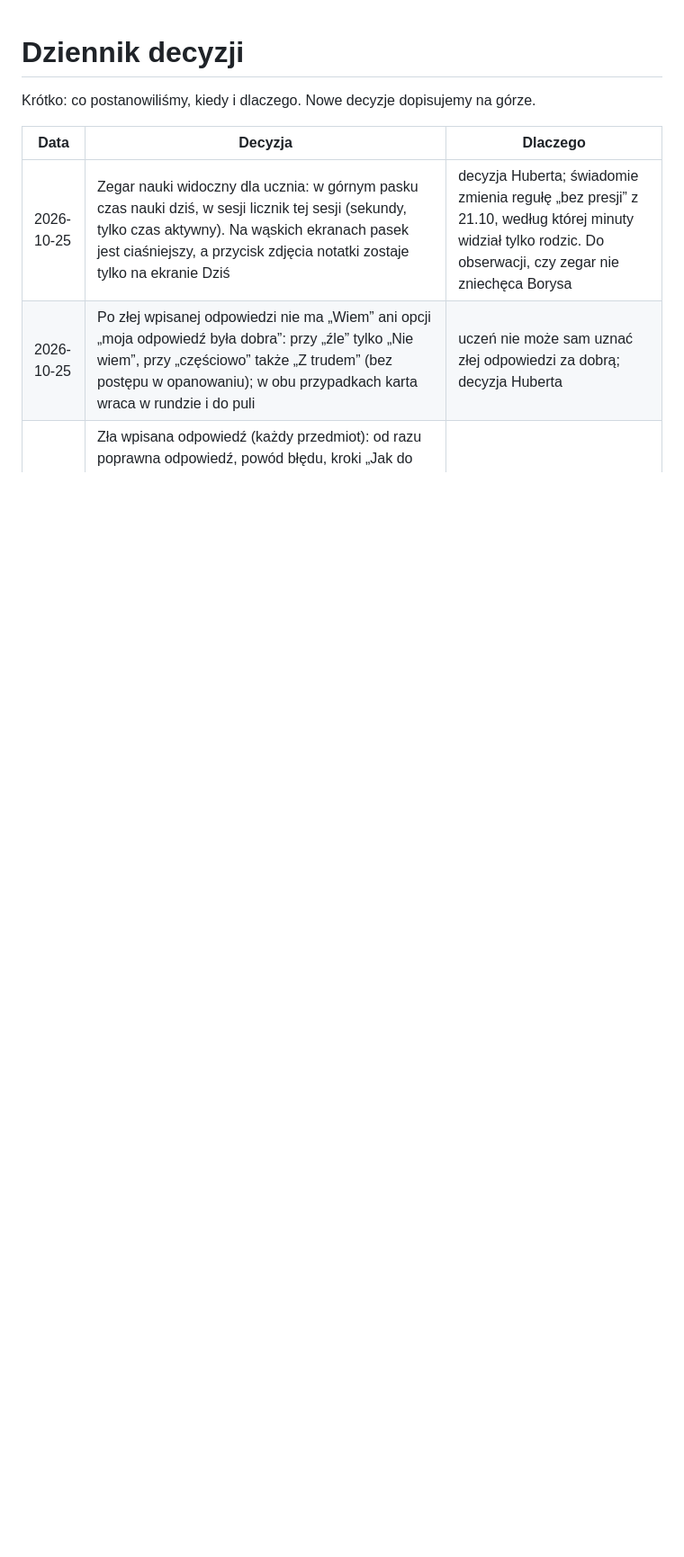
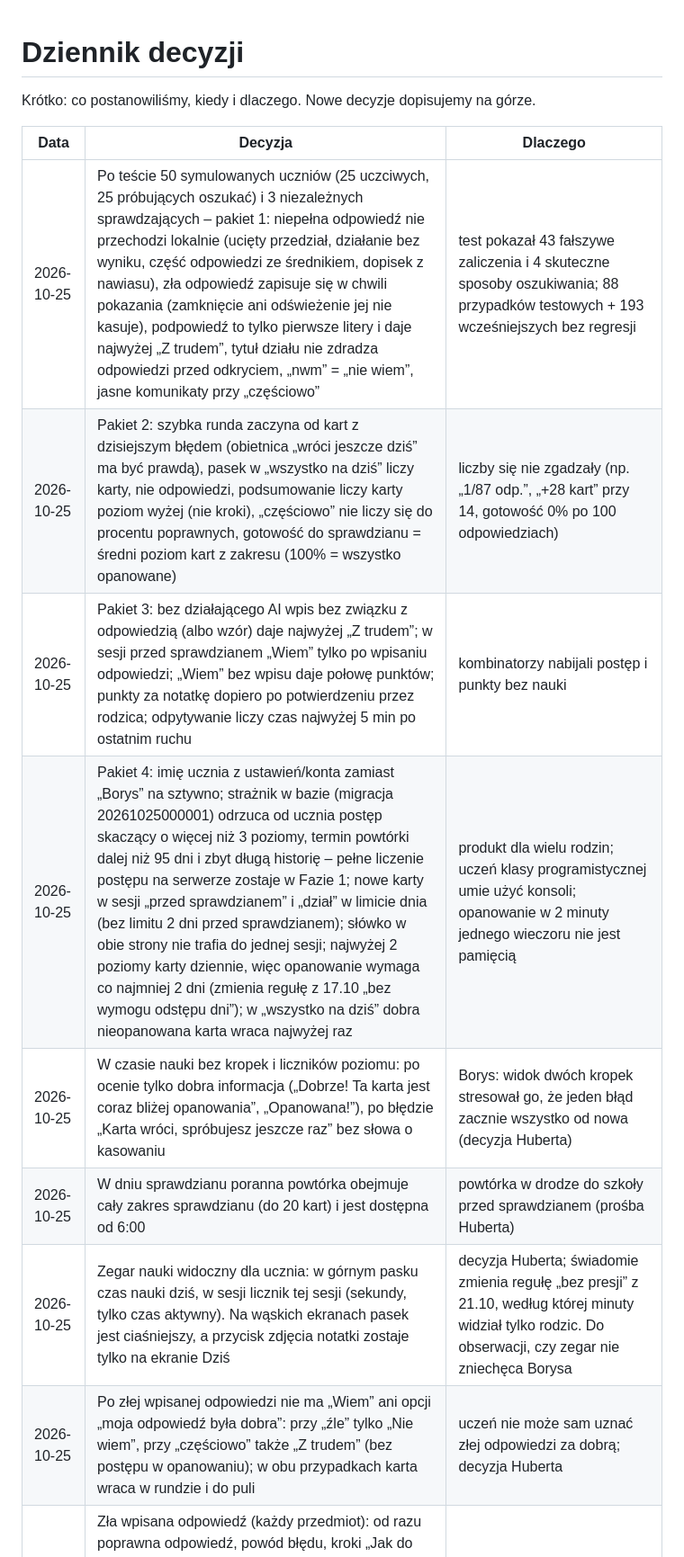
Before and after one commit to banaszekhubert-max/borban, a Markdown page: docs/DECYZJE.md, the part around the change. Shown at 90% size. GitHub-like rendering; blank space fills up the shorter version.

Commit message:
Docs: decyzje po teście 50 uczniów

```diff
--- a/docs/DECYZJE.md
+++ b/docs/DECYZJE.md
@@ -4,6 +4,12 @@ Krótko: co postanowiliśmy, kiedy i dlaczego. Nowe decyzje dopisujemy na górze
 
 | Data | Decyzja | Dlaczego |
 |---|---|---|
+| 2026-10-25 | Po teście 50 symulowanych uczniów (25 uczciwych, 25 próbujących oszukać) i 3 niezależnych sprawdzających – pakiet 1: niepełna odpowiedź nie przechodzi lokalnie (ucięty przedział, działanie bez wyniku, część odpowiedzi ze średnikiem, dopisek z nawiasu), zła odpowiedź zapisuje się w chwili pokazania (zamknięcie ani odświeżenie jej nie kasuje), podpowiedź to tylko pierwsze litery i daje najwyżej „Z trudem”, tytuł działu nie zdradza odpowiedzi przed odkryciem, „nwm” = „nie wiem”, jasne komunikaty przy „częściowo” | test pokazał 43 fałszywe zaliczenia i 4 skuteczne sposoby oszukiwania; 88 przypadków testowych + 193 wcześniejszych bez regresji |
+| 2026-10-25 | Pakiet 2: szybka runda zaczyna od kart z dzisiejszym błędem (obietnica „wróci jeszcze dziś” ma być prawdą), pasek w „wszystko na dziś” liczy karty, nie odpowiedzi, podsumowanie liczy karty poziom wyżej (nie kroki), „częściowo” nie liczy się do procentu poprawnych, gotowość do sprawdzianu = średni poziom kart z zakresu (100% = wszystko opanowane) | liczby się nie zgadzały (np. „1/87 odp.”, „+28 kart” przy 14, gotowość 0% po 100 odpowiedziach) |
+| 2026-10-25 | Pakiet 3: bez działającego AI wpis bez związku z odpowiedzią (albo wzór) daje najwyżej „Z trudem”; w sesji przed sprawdzianem „Wiem” tylko po wpisaniu odpowiedzi; „Wiem” bez wpisu daje połowę punktów; punkty za notatkę dopiero po potwierdzeniu przez rodzica; odpytywanie liczy czas najwyżej 5 min po ostatnim ruchu | kombinatorzy nabijali postęp i punkty bez nauki |
+| 2026-10-25 | Pakiet 4: imię ucznia z ustawień/konta zamiast „Borys” na sztywno; strażnik w bazie (migracja 20261025000001) odrzuca od ucznia postęp skaczący o więcej niż 3 poziomy, termin powtórki dalej niż 95 dni i zbyt długą historię – pełne liczenie postępu na serwerze zostaje w Fazie 1; nowe karty w sesji „przed sprawdzianem” i „dział” w limicie dnia (bez limitu 2 dni przed sprawdzianem); słówko w obie strony nie trafia do jednej sesji; najwyżej 2 poziomy karty dziennie, więc opanowanie wymaga co najmniej 2 dni (zmienia regułę z 17.10 „bez wymogu odstępu dni”); w „wszystko na dziś” dobra nieopanowana karta wraca najwyżej raz | produkt dla wielu rodzin; uczeń klasy programistycznej umie użyć konsoli; opanowanie w 2 minuty jednego wieczoru nie jest pamięcią |
+| 2026-10-25 | W czasie nauki bez kropek i liczników poziomu: po ocenie tylko dobra informacja („Dobrze! Ta karta jest coraz bliżej opanowania”, „Opanowana!”), po błędzie „Karta wróci, spróbujesz jeszcze raz” bez słowa o kasowaniu | Borys: widok dwóch kropek stresował go, że jeden błąd zacznie wszystko od nowa (decyzja Huberta) |
+| 2026-10-25 | W dniu sprawdzianu poranna powtórka obejmuje cały zakres sprawdzianu (do 20 kart) i jest dostępna od 6:00 | powtórka w drodze do szkoły przed sprawdzianem (prośba Huberta) |
 | 2026-10-25 | Zegar nauki widoczny dla ucznia: w górnym pasku czas nauki dziś, w sesji licznik tej sesji (sekundy, tylko czas aktywny). Na wąskich ekranach pasek jest ciaśniejszy, a przycisk zdjęcia notatki zostaje tylko na ekranie Dziś | decyzja Huberta; świadomie zmienia regułę „bez presji” z 21.10, według której minuty widział tylko rodzic. Do obserwacji, czy zegar nie zniechęca Borysa |
 | 2026-10-25 | Po złej wpisanej odpowiedzi nie ma „Wiem” ani opcji „moja odpowiedź była dobra”: przy „źle” tylko „Nie wiem”, przy „częściowo” także „Z trudem” (bez postępu w opanowaniu); w obu przypadkach karta wraca w rundzie i do puli | uczeń nie może sam uznać złej odpowiedzi za dobrą; decyzja Huberta |
 | 2026-10-25 | Zła wpisana odpowiedź (każdy przedmiot): od razu poprawna odpowiedź, powód błędu, kroki „Jak do tego dojść” od AI zakończone odniesieniem do pojęcia lub reguły z podstawy programowej, „Materiał: przedmiot · dział” i rozwinięte wyjaśnienie z karty (skąd / dlaczego / przykład); „Wiem” zablokowane. Zgłoszenie błędu w karcie z wyborem powodu i zapisanym wpisem | uczeń ma od razu zrozumieć błąd i wiedzieć, skąd materiał; decyzja Huberta |
```
